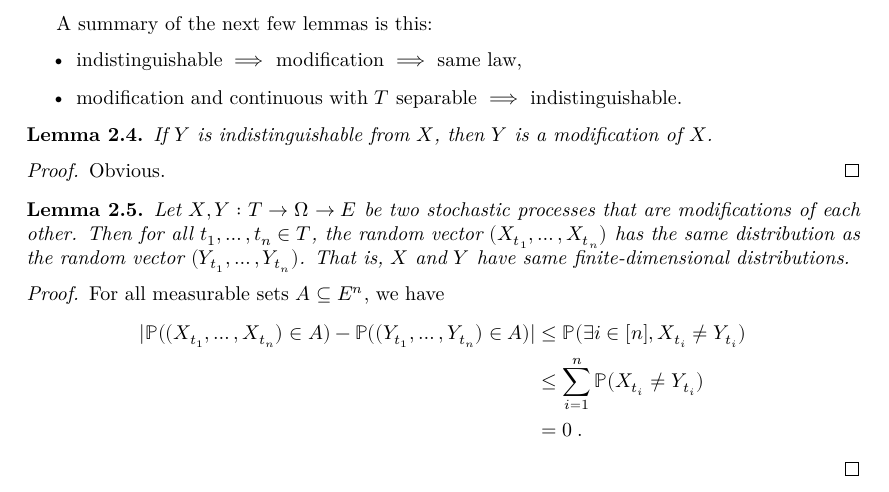
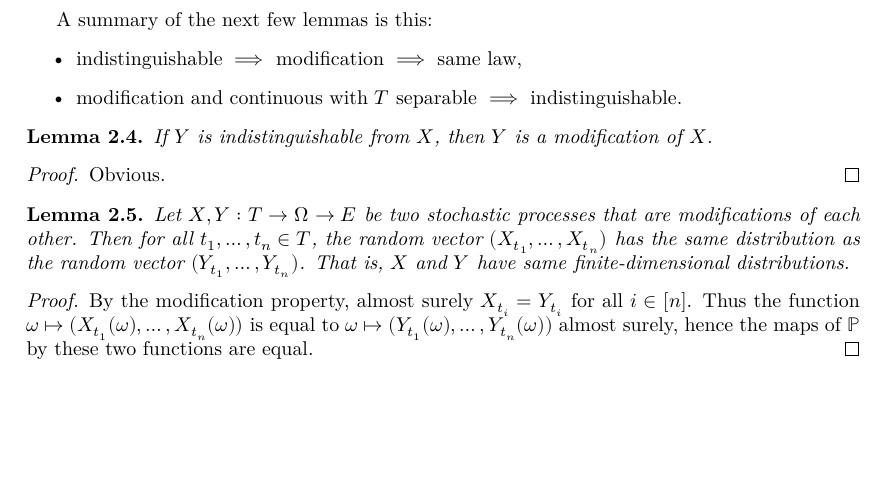
Before and after one commit to RemyDegenne/brownian-motion, a LaTeX thesis (blueprint/src/print.tex, which reads blueprint/src/chapters/process.tex): part of page 6 of 31, cut so that both start at the same text, the shorter picture padded with empty space. Compiled offline with XeLaTeX.

Commit message:
simplify a proof

```diff
--- a/blueprint/src/chapters/process.tex
+++ b/blueprint/src/chapters/process.tex
@@ -48,16 +48,8 @@ That is, $X$ and $Y$ have same finite-dimensional distributions.
 \end{lemma}
 
 \begin{proof}
-For all measurable sets $A \subseteq E^n$, we have
-\begin{align*}
-  \vert \mathbb{P}((X_{t_1}, \ldots, X_{t_n}) \in A) - \mathbb{P}((Y_{t_1}, \ldots, Y_{t_n}) \in A) \vert
-  &\le \mathbb{P}(\exists i \in [n], X_{t_i} \ne Y_{t_i})
-  \\
-  &\le \sum_{i=1}^n \mathbb{P}(X_{t_i} \ne Y_{t_i})
-  \\
-  &= 0
-  \: .
-\end{align*}
+By the modification property, almost surely $X_{t_i} = Y_{t_i}$ for all $i \in [n]$.
+Thus the function $\omega \mapsto (X_{t_1}(\omega), \ldots, X_{t_n}(\omega))$ is equal to $\omega \mapsto (Y_{t_1}(\omega), \ldots, Y_{t_n}(\omega))$ almost surely, hence the maps of $\mathbb{P}$ by these two functions are equal.
 \end{proof}
 
 
```
